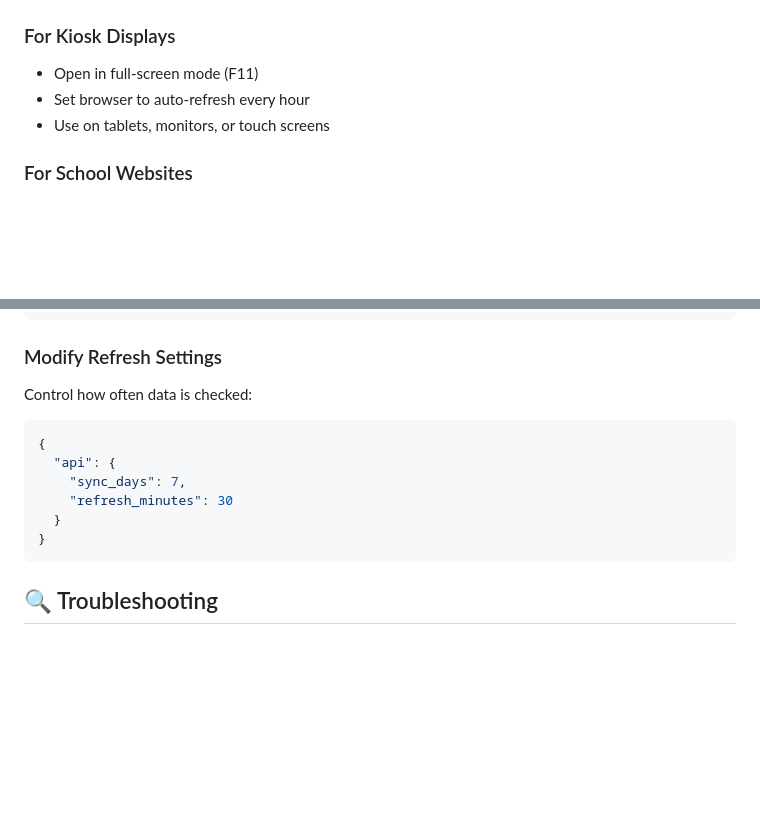
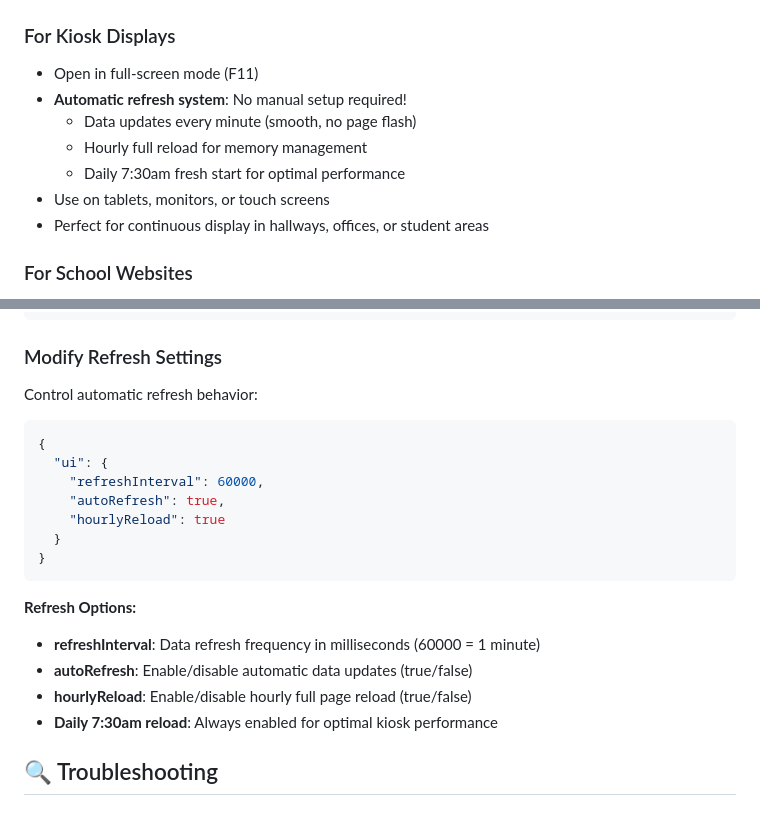
Before and after one commit to prishavellimalai4/SSC_Leichhardt_Timetable, a Markdown page: docs/README.md, 2 parts joined by grey strips. Rendered like a GitHub page; blank space fills up the shorter version.

````diff
--- a/docs/README.md
+++ b/docs/README.md
@@ -92,8 +92,12 @@ For weekly automatic data updates using GitHub Actions:
 ### For Kiosk Displays
 
 - Open in full-screen mode (F11)
-- Set browser to auto-refresh every hour
+- **Automatic refresh system**: No manual setup required!
+  - Data updates every minute (smooth, no page flash)
+  - Hourly full reload for memory management
+  - Daily 7:30am fresh start for optimal performance
 - Use on tablets, monitors, or touch screens
+- Perfect for continuous display in hallways, offices, or student areas
 
 ### For School Websites
 
@@ -244,16 +248,23 @@ Configure what information is shown:
 
 ### Modify Refresh Settings
 
-Control how often data is checked:
+Control automatic refresh behavior:
 
 ```json
 {
-  "api": {
-    "sync_days": 7,
-    "refresh_minutes": 30
+  "ui": {
+    "refreshInterval": 60000,
+    "autoRefresh": true,
+    "hourlyReload": true
   }
 }
 ```
+
+**Refresh Options:**
+- **refreshInterval**: Data refresh frequency in milliseconds (60000 = 1 minute)
+- **autoRefresh**: Enable/disable automatic data updates (true/false)
+- **hourlyReload**: Enable/disable hourly full page reload (true/false)
+- **Daily 7:30am reload**: Always enabled for optimal kiosk performance
 
 ## 🔍 Troubleshooting
 
````
Also changed, not shown: README.md (+1 -1 lines), docs/CONFIGURATION.md (+29 -1 lines).
